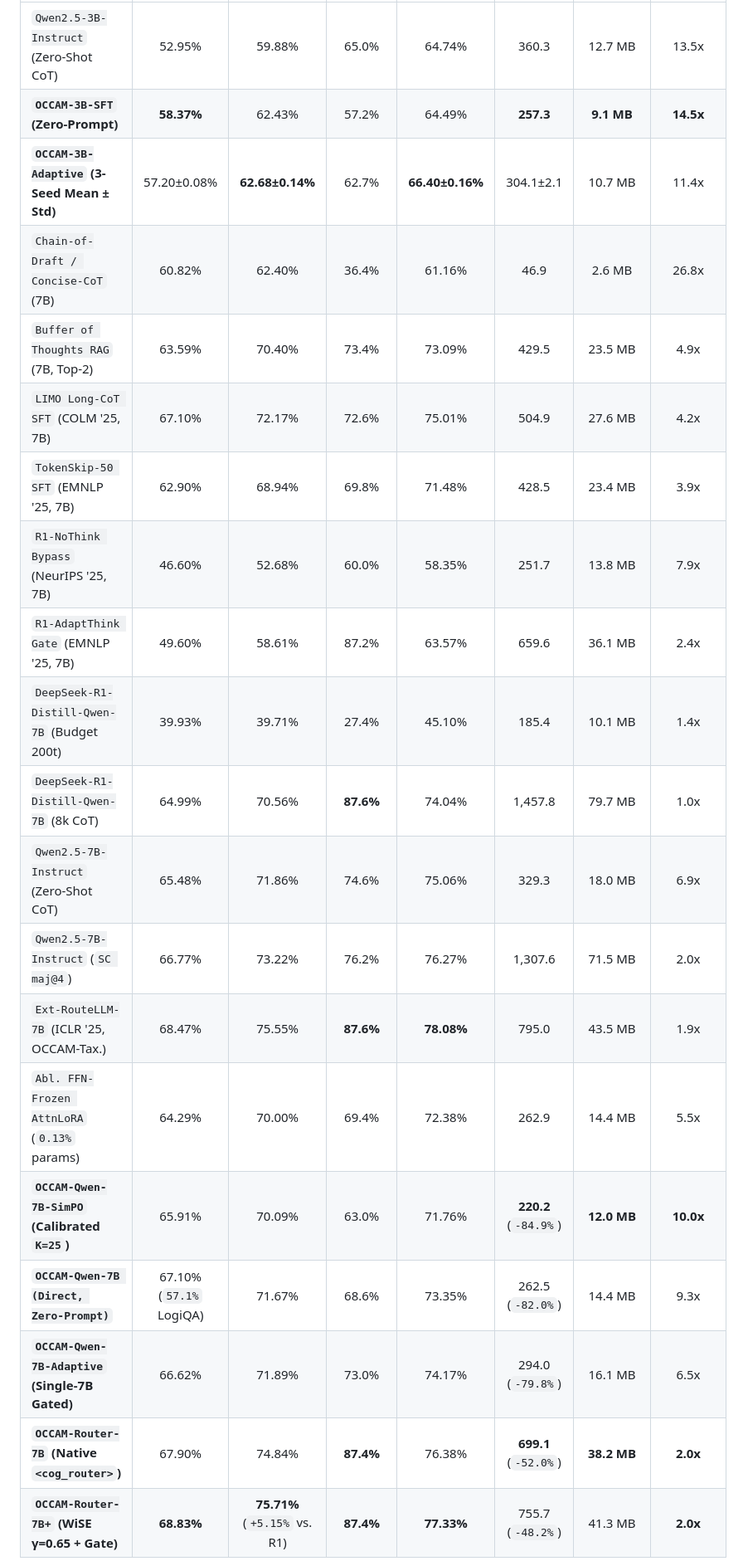
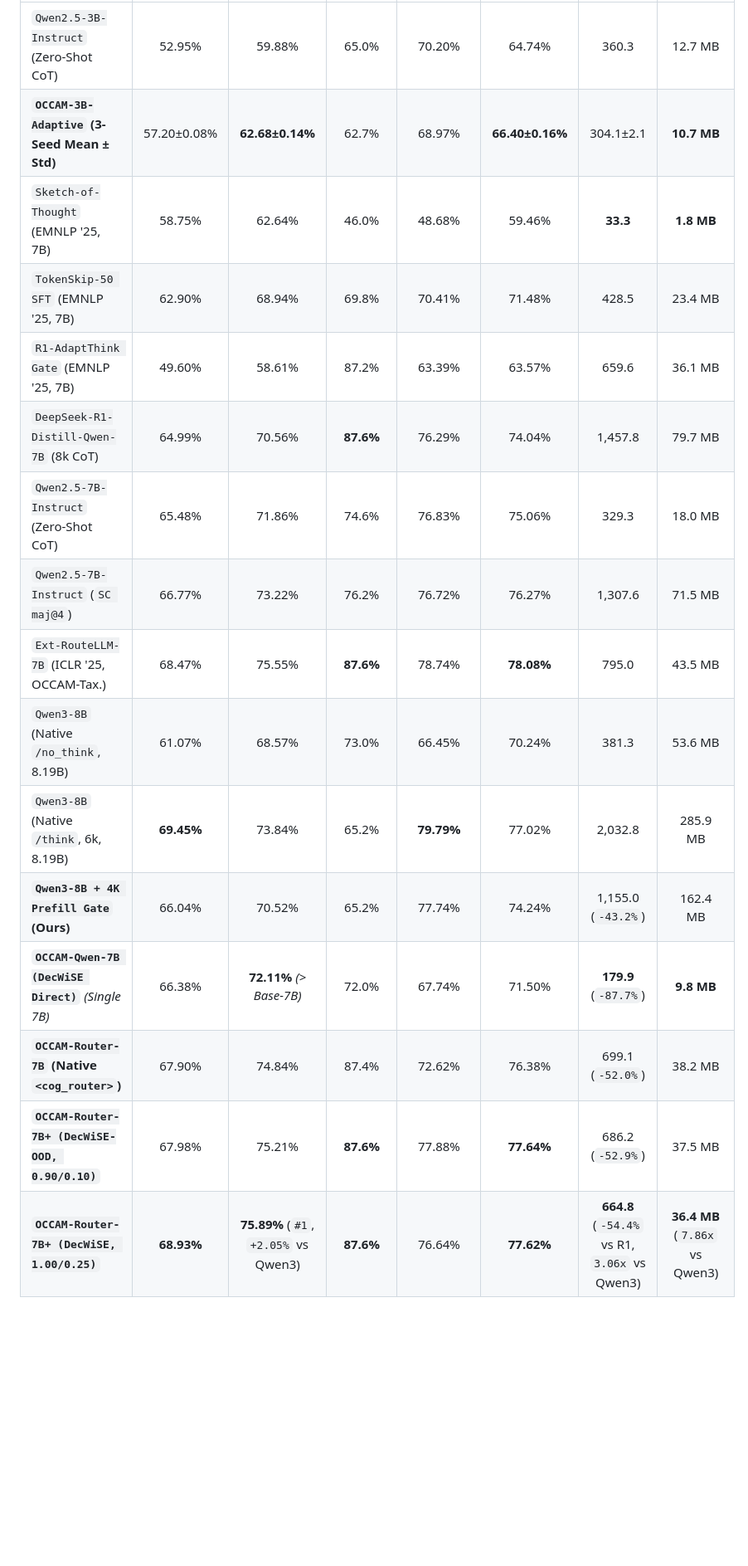
Before and after one commit to WYH302/OCCAM-Mental-Model-Reasoning, a Markdown page: README.md, the part around one of its changes. Shown at 83% size. Rendered like a GitHub page; blank space fills up the shorter version.

```diff
--- a/README.md
+++ b/README.md
@@ -41,21 +43,18 @@ All evaluations were conducted locally on one `RTX 3090 (24 GB)` GPU with determ
 | :--- | :---: | :---: | :---: | :---: | :---: | :---: | :---: |
-| `Qwen2.5-3B-Instruct` (Zero-Shot CoT) | 52.95% | 59.88% | 65.0% | 64.74% | 360.3 | 12.7 MB | 13.5x |
-| **`OCCAM-3B-SFT` (Zero-Prompt)** | **58.37%** | 62.43% | 57.2% | 64.49% | **257.3** | **9.1 MB** | **14.5x** |
-| **`OCCAM-3B-Adaptive` (3-Seed Mean ± Std)** | 57.20±0.08% | **62.68±0.14%** | 62.7% | **66.40±0.16%** | 304.1±2.1 | 10.7 MB | 11.4x |
-| `Chain-of-Draft / Concise-CoT` (7B) | 60.82% | 62.40% | 36.4% | 61.16% | 46.9 | 2.6 MB | 26.8x |
-| `Buffer of Thoughts RAG` (7B, Top-2) | 63.59% | 70.40% | 73.4% | 73.09% | 429.5 | 23.5 MB | 4.9x |
-| `LIMO Long-CoT SFT` (COLM '25, 7B) | 67.10% | 72.17% | 72.6% | 75.01% | 504.9 | 27.6 MB | 4.2x |
-| `TokenSkip-50 SFT` (EMNLP '25, 7B) | 62.90% | 68.94% | 69.8% | 71.48% | 428.5 | 23.4 MB | 3.9x |
-| `R1-NoThink Bypass` (NeurIPS '25, 7B) | 46.60% | 52.68% | 60.0% | 58.35% | 251.7 | 13.8 MB | 7.9x |
-| `R1-AdaptThink Gate` (EMNLP '25, 7B) | 49.60% | 58.61% | 87.2% | 63.57% | 659.6 | 36.1 MB | 2.4x |
-| `DeepSeek-R1-Distill-Qwen-7B` (Budget 200t) | 39.93% | 39.71% | 27.4% | 45.10% | 185.4 | 10.1 MB | 1.4x |
-| `DeepSeek-R1-Distill-Qwen-7B` (8k CoT) | 64.99% | 70.56% | **87.6%** | 74.04% | 1,457.8 | 79.7 MB | 1.0x |
-| `Qwen2.5-7B-Instruct` (Zero-Shot CoT) | 65.48% | 71.86% | 74.6% | 75.06% | 329.3 | 18.0 MB | 6.9x |
-| `Qwen2.5-7B-Instruct` (`SC maj@4`) | 66.77% | 73.22% | 76.2% | 76.27% | 1,307.6 | 71.5 MB | 2.0x |
-| `Ext-RouteLLM-7B` (ICLR '25, OCCAM-Tax.) | 68.47% | 75.55% | **87.6%** | **78.08%** | 795.0 | 43.5 MB | 1.9x |
-| `Abl. FFN-Frozen AttnLoRA` (`0.13%` params) | 64.29% | 70.00% | 69.4% | 72.38% | 262.9 | 14.4 MB | 5.5x |
-| **`OCCAM-Qwen-7B-SimPO` (Calibrated `K=25`)** | 65.91% | 70.09% | 63.0% | 71.76% | **220.2** (`-84.9%`) | **12.0 MB** | **10.0x** |
-| **`OCCAM-Qwen-7B (Direct, Zero-Prompt)`** | 67.10% (`57.1%` LogiQA) | 71.67% | 68.6% | 73.35% | 262.5 (`-82.0%`) | 14.4 MB | 9.3x |
-| **`OCCAM-Qwen-7B-Adaptive` (Single-7B Gated)** | 66.62% | 71.89% | 73.0% | 74.17% | 294.0 (`-79.8%`) | 16.1 MB | 6.5x |
-| **`OCCAM-Router-7B` (Native `<cog_router>`)** | 67.90% | 74.84% | **87.4%** | 76.38% | **699.1** (`-52.0%`) | **38.2 MB** | **2.0x** |
-| **`OCCAM-Router-7B+` (WiSE γ=0.65 + Gate)** | **68.83%** | **75.71%** (`+5.15%` vs. R1) | **87.4%** | **77.33%** | 755.7 (`-48.2%`) | 41.3 MB | **2.0x** |
+| `Qwen2.5-3B-Instruct` (Zero-Shot CoT) | 52.95% | 59.88% | 65.0% | 70.20% | 64.74% | 360.3 | 12.7 MB |
+| **`OCCAM-3B-Adaptive` (3-Seed Mean ± Std)** | 57.20±0.08% | **62.68±0.14%** | 62.7% | 68.97% | **66.40±0.16%** | 304.1±2.1 | **10.7 MB** |
+| `Sketch-of-Thought` (EMNLP '25, 7B) | 58.75% | 62.64% | 46.0% | 48.68% | 59.46% | **33.3** | **1.8 MB** |
+| `TokenSkip-50 SFT` (EMNLP '25, 7B) | 62.90% | 68.94% | 69.8% | 70.41% | 71.48% | 428.5 | 23.4 MB |
+| `R1-AdaptThink Gate` (EMNLP '25, 7B) | 49.60% | 58.61% | 87.2% | 63.39% | 63.57% | 659.6 | 36.1 MB |
+| `DeepSeek-R1-Distill-Qwen-7B` (8k CoT) | 64.99% | 70.56% | **87.6%** | 76.29% | 74.04% | 1,457.8 | 79.7 MB |
+| `Qwen2.5-7B-Instruct` (Zero-Shot CoT) | 65.48% | 71.86% | 74.6% | 76.83% | 75.06% | 329.3 | 18.0 MB |
+| `Qwen2.5-7B-Instruct` (`SC maj@4`) | 66.77% | 73.22% | 76.2% | 76.72% | 76.27% | 1,307.6 | 71.5 MB |
+| `Ext-RouteLLM-7B` (ICLR '25, OCCAM-Tax.) | 68.47% | 75.55% | **87.6%** | 78.74% | **78.08%** | 795.0 | 43.5 MB |
+| `Qwen3-8B` (Native `/no_think`, 8.19B) | 61.07% | 68.57% | 73.0% | 66.45% | 70.24% | 381.3 | 53.6 MB |
+| `Qwen3-8B` (Native `/think`, 6k, 8.19B) | **69.45%** | 73.84% | 65.2% | **79.79%** | 77.02% | 2,032.8 | 285.9 MB |
+| **`Qwen3-8B + 4K Prefill Gate` (Ours)** | 66.04% | 70.52% | 65.2% | 77.74% | 74.24% | 1,155.0 (`-43.2%`) | 162.4 MB |
+| **`OCCAM-Qwen-7B (DecWiSE Direct)`** *(Single 7B)* | 66.38% | **72.11%** *(> Base-7B)* | 72.0% | 67.74% | 71.50% | **179.9** (`-87.7%`) | **9.8 MB** |
+| **`OCCAM-Router-7B` (Native `<cog_router>`)** | 67.90% | 74.84% | 87.4% | 72.62% | 76.38% | 699.1 (`-52.0%`) | 38.2 MB |
+| **`OCCAM-Router-7B+ (DecWiSE-OOD, 0.90/0.10)`** | 67.98% | 75.21% | **87.6%** | 77.88% | **77.64%** | 686.2 (`-52.9%`) | 37.5 MB |
+| **`OCCAM-Router-7B+ (DecWiSE, 1.00/0.25)`** | **68.93%** | **75.89%** (`#1`, `+2.05%` vs Qwen3) | **87.6%** | 76.64% | **77.62%** | **664.8** (`-54.4%` vs R1, `3.06x` vs Qwen3) | **36.4 MB** (`7.86x` vs Qwen3) |
+
```
Also changed, not shown: other parts of README.md (+32 -16 lines), assets/fig0_framework_architecture.png, assets/fig1_dichotomy_overview.png, assets/fig2_pareto_frontier.png, assets/fig5_ablation_and_horizon.png, assets/fig6_radar_and_length_dist.png, 10 other files.
